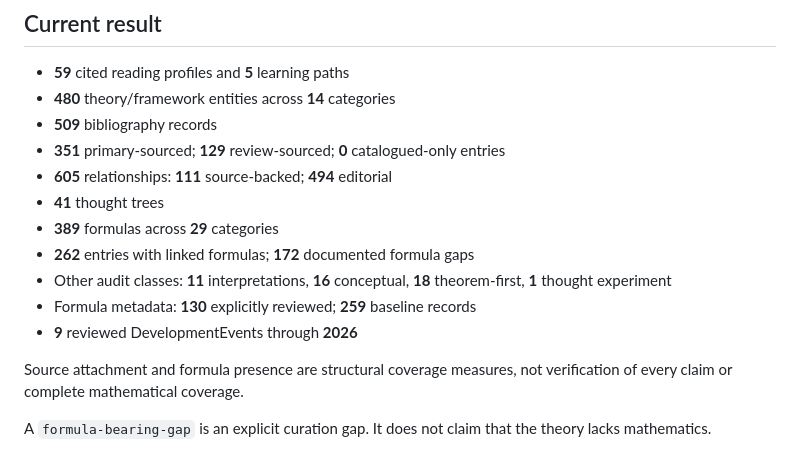
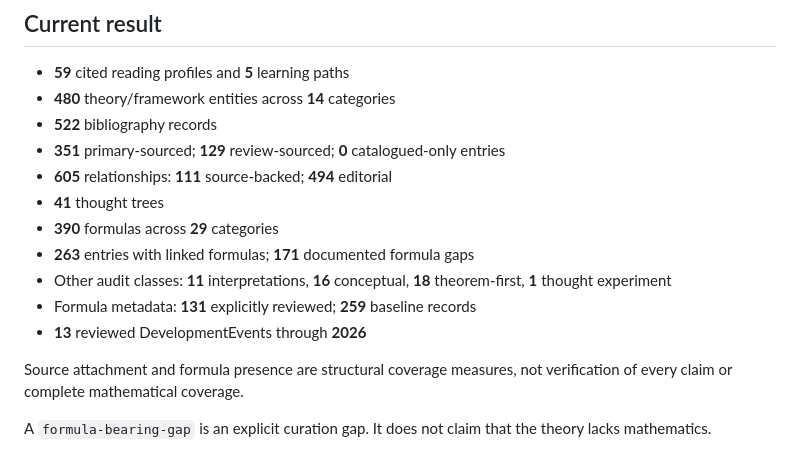
Before and after one commit to JeremyHennessy/Quantum-index, a Markdown page: docs/FORMULA_AUDIT.md, the part around the change. Rendered like a GitHub page.

Commit message:
Regenerate docs/FORMULA_AUDIT.md coverage snapshot

```diff
--- a/docs/FORMULA_AUDIT.md
+++ b/docs/FORMULA_AUDIT.md
@@ -13,15 +13,15 @@ The runtime audit is `formula-audit.js`; formula records are in `formulas.js`.
 <!-- coverage:start -->
 - **59** cited reading profiles and **5** learning paths
 - **480** theory/framework entities across **14** categories
-- **509** bibliography records
+- **522** bibliography records
 - **351** primary-sourced; **129** review-sourced; **0** catalogued-only entries
 - **605** relationships: **111** source-backed; **494** editorial
 - **41** thought trees
-- **389** formulas across **29** categories
-- **262** entries with linked formulas; **172** documented formula gaps
+- **390** formulas across **29** categories
+- **263** entries with linked formulas; **171** documented formula gaps
 - Other audit classes: **11** interpretations, **16** conceptual, **18** theorem-first, **1** thought experiment
-- Formula metadata: **130** explicitly reviewed; **259** baseline records
-- **9** reviewed DevelopmentEvents through **2026**
+- Formula metadata: **131** explicitly reviewed; **259** baseline records
+- **13** reviewed DevelopmentEvents through **2026**
 
 Source attachment and formula presence are structural coverage measures, not verification of every claim or complete mathematical coverage.
 <!-- coverage:end -->
```
